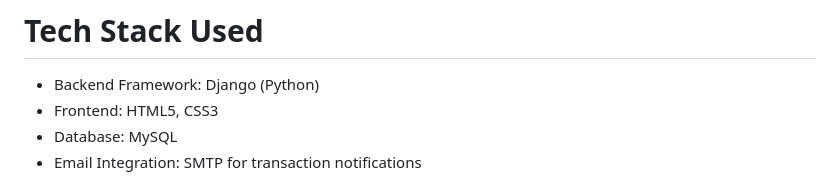
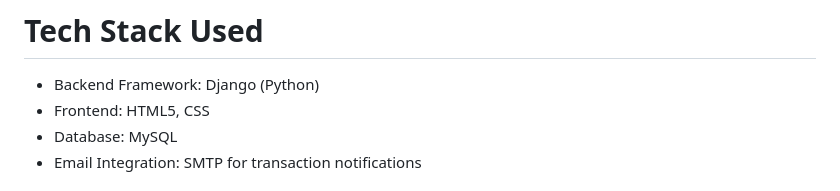
Before and after one commit to pjain0608/Bank-Management-System-Using-Django, a Markdown page: README.md, the part around the change. GitHub-like rendering.

```diff
--- a/README.md
+++ b/README.md
@@ -25,7 +25,7 @@ The system emphasizes user-friendly interfaces and secure data handling, making
 # Tech Stack Used
 
 -  Backend Framework: Django (Python)
--  Frontend: HTML5, CSS3
+-  Frontend: HTML5, CSS
 -  Database: MySQL
 -  Email Integration: SMTP for transaction notifications
 
```
